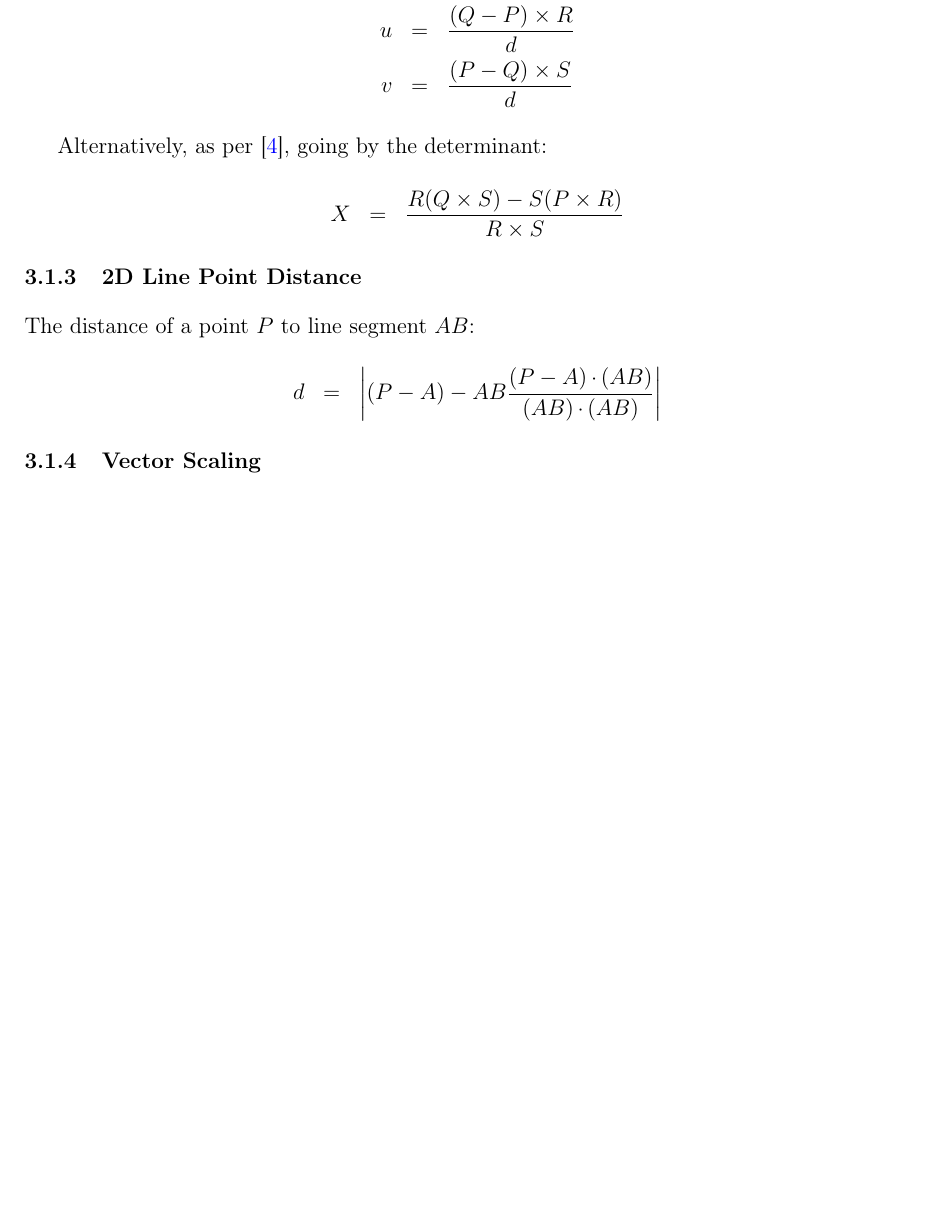
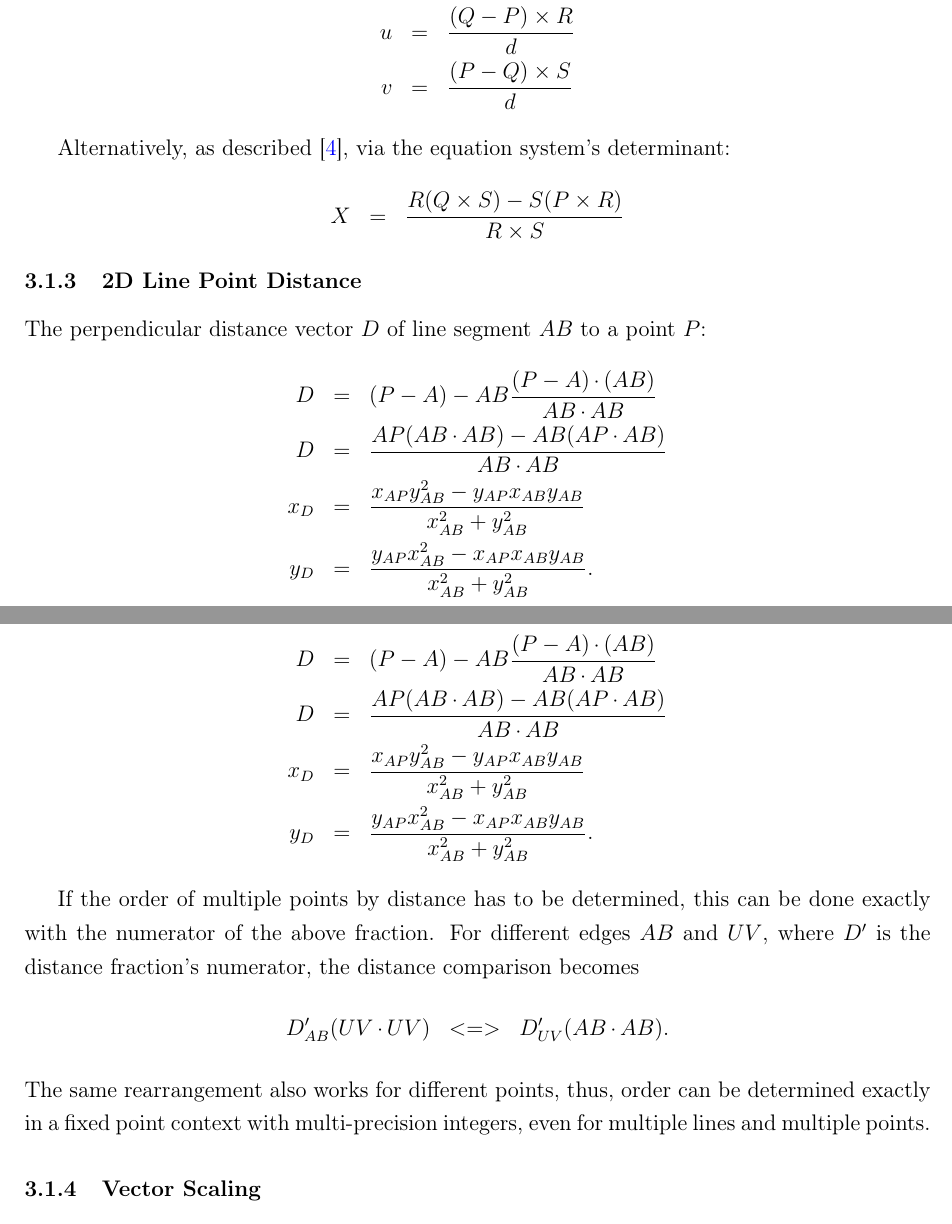
Before and after one commit to dognotdog/giddy-machinist, a LaTeX document (docs/machinist.tex): part of page 11 of 16 before the commit and two parts of pages 11 and 12 of 17 after it, the two joined at a grey line, cut so that both start at the same text, the shorter picture padded with empty space. Compiled offline with pdfLaTeX.

```diff
--- a/docs/machinist.tex
+++ b/docs/machinist.tex
@@ -452,7 +452,7 @@
 v &=& \frac{(P-Q) \times S}{d}
 \end{eqnarray*}
 
-Alternatively, as per \cite{mw:lli}, going by the determinant:
+Alternatively, as described \cite{mw:lli}, via the equation system's determinant:
 \begin{eqnarray*}
 X &=& \frac{R (Q \times S )  - S (P \times R )}{R \times S}
 \end{eqnarray*}
@@ -464,10 +464,26 @@
 %	vmfloat_t factor = aDotB/vDot(b,b);
 %	return v3MulScalar(b, factor);
 
-The distance of a point $P$ to line segment $AB$:
+The perpendicular distance vector $D$ of line segment $AB$ to a point $P$:
 \begin{eqnarray*}
-d &=& \left| (P-A) - AB\frac{(P-A) \cdot (AB)}{(AB) \cdot (AB)} \right|
+D &=& (P-A) - AB\frac{(P-A) \cdot (AB)}{AB \cdot AB}  \\
+D &=& \frac{AP (AB \cdot AB) - AB (AP \cdot AB)}{AB \cdot AB} \\
+x_D &=& \frac{x_{AP}y^2_{AB} - y_{AP}x_{AB}y_{AB}}{x_{AB}^2+y_{AB}^2} \\
+y_D &=& \frac{y_{AP}x^2_{AB} - x_{AP}x_{AB}y_{AB}}{x_{AB}^2+y_{AB}^2} .
 \end{eqnarray*}
+\begin{eqnarray*}
+D &=& (P-A) - AB\frac{(P-A) \cdot (AB)}{AB \cdot AB}  \\
+D &=& \frac{AP (AB \cdot AB) - AB (AP \cdot AB)}{AB \cdot AB} \\
+x_D &=& \frac{x_{AP}y^2_{AB} - y_{AP}x_{AB}y_{AB}}{x_{AB}^2+y_{AB}^2} \\
+y_D &=& \frac{y_{AP}x^2_{AB} - x_{AP}x_{AB}y_{AB}}{x_{AB}^2+y_{AB}^2} .
+\end{eqnarray*}
+
+If the order of multiple points by distance has to be determined, this can be done exactly with the numerator of the above fraction. For different edges $AB$ and $UV$, where $D'$ is the distance fraction's numerator, the distance comparison becomes
+\begin{eqnarray*}
+D'_{AB} (UV \cdot UV) &<=>& D'_{UV} (AB \cdot AB) .
+\end{eqnarray*}
+The same rearrangement also works for different points, thus, order can  be determined exactly in a fixed point context with multi-precision integers, even for multiple lines and multiple points.
+
 
 \subsubsection{Vector Scaling}
 
```
Also changed, not shown: docs/machinist.tex (13 more changed lines), 19 other files.
